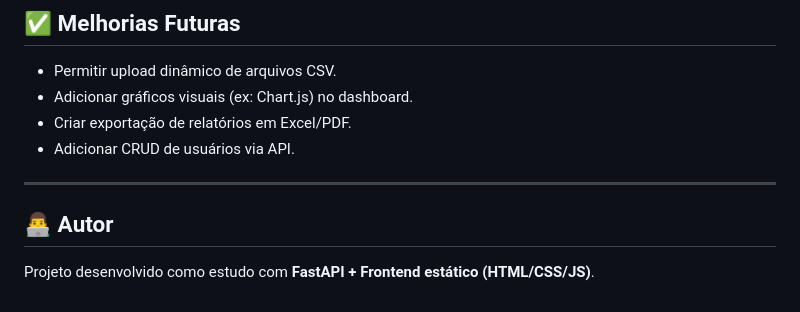
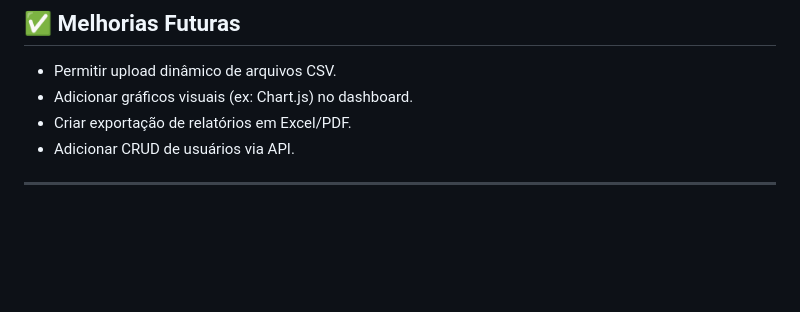
Before and after one commit to Guigooh/monks-case, a Markdown page: README.md, the part around the change. Drawn GitHub-style; blank space fills up the shorter version.

```diff
--- a/README.md
+++ b/README.md
@@ -166,7 +166,3 @@ export SECRET_KEY="minha_chave_super_secreta"
 - Adicionar CRUD de usuários via API.
 
 ---
-
-## 👨‍💻 Autor
-
-Projeto desenvolvido como estudo com **FastAPI + Frontend estático (HTML/CSS/JS)**.
```
